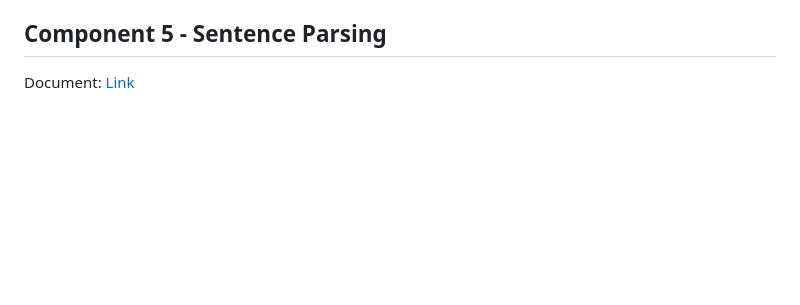
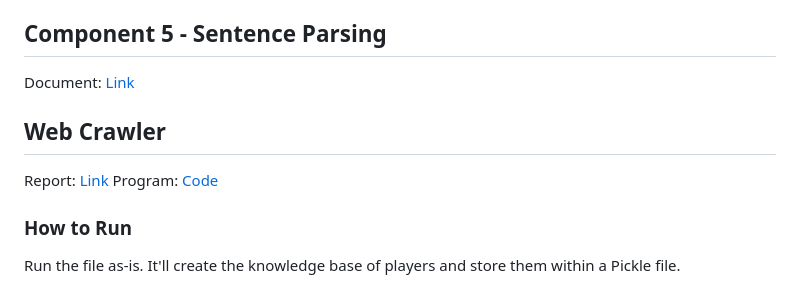
Before and after one commit to Zakenmaru/CS4395_Portfolio, a Markdown page: README.md, the part around the change. Drawn GitHub-style; blank space fills up the shorter version.

```diff
--- a/README.md
+++ b/README.md
@@ -55,3 +55,9 @@ After the unigrams and bigrams are created, it's time to test them using sample
 `python program2.py data/LandId.test data/LandId.sol`
 ## Component 5 - Sentence Parsing
 Document: [Link](sxm180113_sentenceparse.pdf)
+
+## Web Crawler
+Report: [Link](WebCrawler/web_crawler_report.pdf)
+Program: [Code](WebCrawler/main.py)
+### How to Run
+Run the file as-is. It'll create the knowledge base of players and store them within a Pickle file.
```
